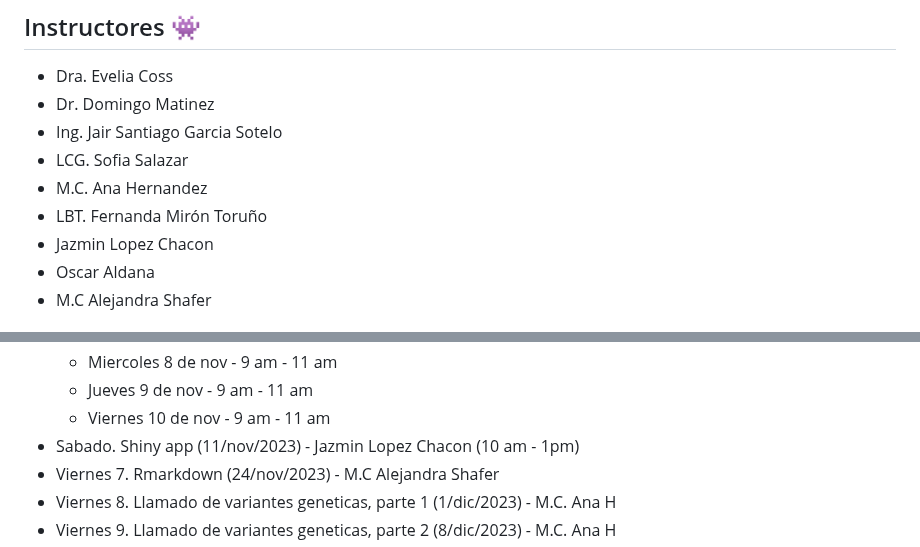
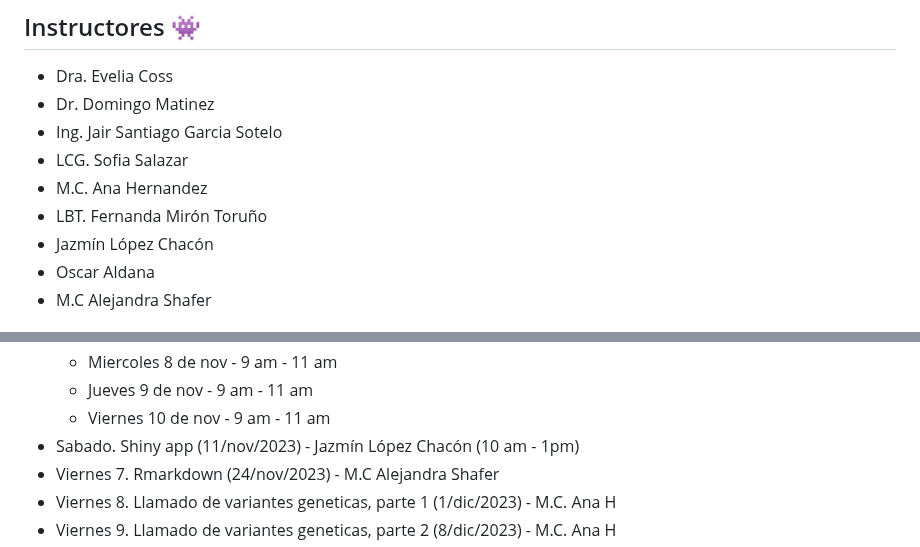
Before and after one commit to EveliaCoss/ViernesBioinfo2023, a Markdown page: README.md, 2 parts joined by grey strips. GitHub-like rendering.

```diff
--- a/README.md
+++ b/README.md
@@ -65,7 +65,7 @@ Se les solicita a los participantes respetar las **reglas y código de conducta
 - LCG. Sofia Salazar
 - M.C. Ana Hernandez
 - LBT. Fernanda Mirón Toruño
-- Jazmin Lopez Chacon
+- Jazmín López Chacón
 - Oscar Aldana
 - M.C Alejandra Shafer
 
@@ -83,7 +83,7 @@ Se les solicita a los participantes respetar las **reglas y código de conducta
    - Miercoles 8 de nov - 9 am - 11 am
    - Jueves 9 de nov - 9 am - 11 am
    - Viernes 10 de nov - 9 am - 11 am
-- Sabado. Shiny app (11/nov/2023) - Jazmin Lopez Chacon (10 am - 1pm)
+- Sabado. Shiny app (11/nov/2023) - Jazmín López Chacón (10 am - 1pm)
 - Viernes 7. Rmarkdown (24/nov/2023) - M.C Alejandra Shafer
 - Viernes 8. Llamado de variantes geneticas, parte 1  (1/dic/2023) - M.C. Ana H
 - Viernes 9. Llamado de variantes geneticas, parte 2  (8/dic/2023) - M.C. Ana H
```
